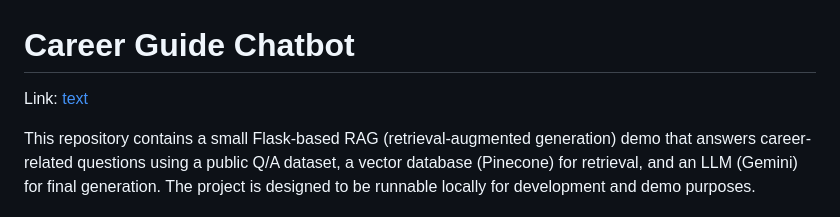
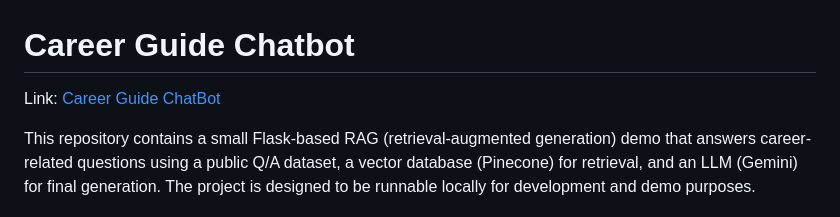
Before and after one commit to canakbs/career-guide-chat-bot, a Markdown page: README.md, the part around the change. Rendered like a GitHub page.

Commit message:
Adding Deployment Link

```diff
--- a/README.md
+++ b/README.md
@@ -1,6 +1,6 @@
 
 # Career Guide Chatbot
-Link: [text](https://career-guide-chat-bot.onrender.com/)
+Link: [Career Guide ChatBot](https://career-guide-chat-bot.onrender.com/)
 
 This repository contains a small Flask-based RAG (retrieval-augmented generation)
 demo that answers career-related questions using a public Q/A dataset, a
```
